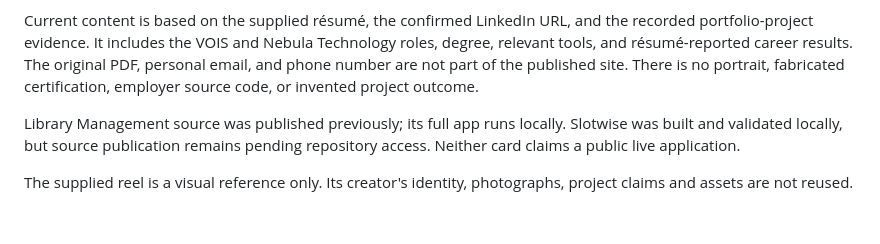
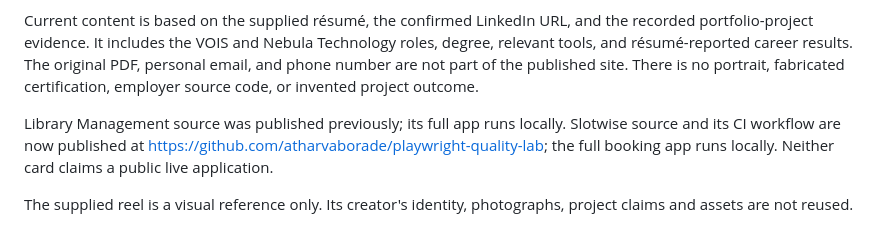
Before and after one commit to atharvaborade/atharvaborade.github.io, a Markdown page: README.md, the part around the change. GitHub-like rendering.

Commit message:
Link published Slotwise source and verified CI from portfolio

```diff
--- a/README.md
+++ b/README.md
@@ -61,6 +61,6 @@ GitHub has confirmed a successful deployment to that address. Keep Pages → Sou
 
 Current content is based on the supplied résumé, the confirmed LinkedIn URL, and the recorded portfolio-project evidence. It includes the VOIS and Nebula Technology roles, degree, relevant tools, and résumé-reported career results. The original PDF, personal email, and phone number are not part of the published site. There is no portrait, fabricated certification, employer source code, or invented project outcome.
 
-Library Management source was published previously; its full app runs locally. Slotwise was built and validated locally, but source publication remains pending repository access. Neither card claims a public live application.
+Library Management source was published previously; its full app runs locally. Slotwise source and its CI workflow are now published at https://github.com/atharvaborade/playwright-quality-lab; the full booking app runs locally. Neither card claims a public live application.
 
 The supplied reel is a visual reference only. Its creator's identity, photographs, project claims and assets are not reused.
```
Also changed, not shown: docs/CONTENT-AND-VALIDATION.md (+1 -1 lines), docs/FEATURE-AUDIT.md (+1 -1 lines), docs/previews/desktop.png, docs/previews/mobile.png, 4 other files.
